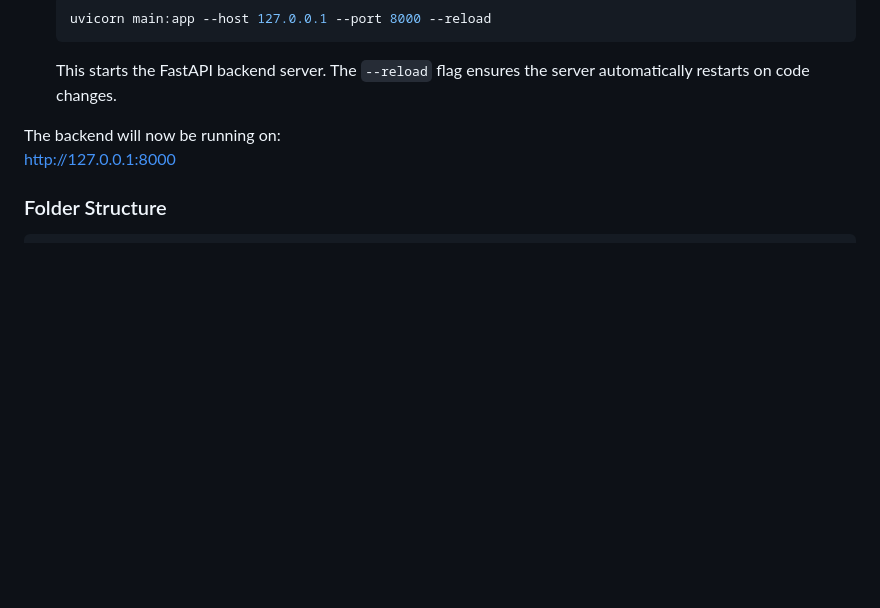
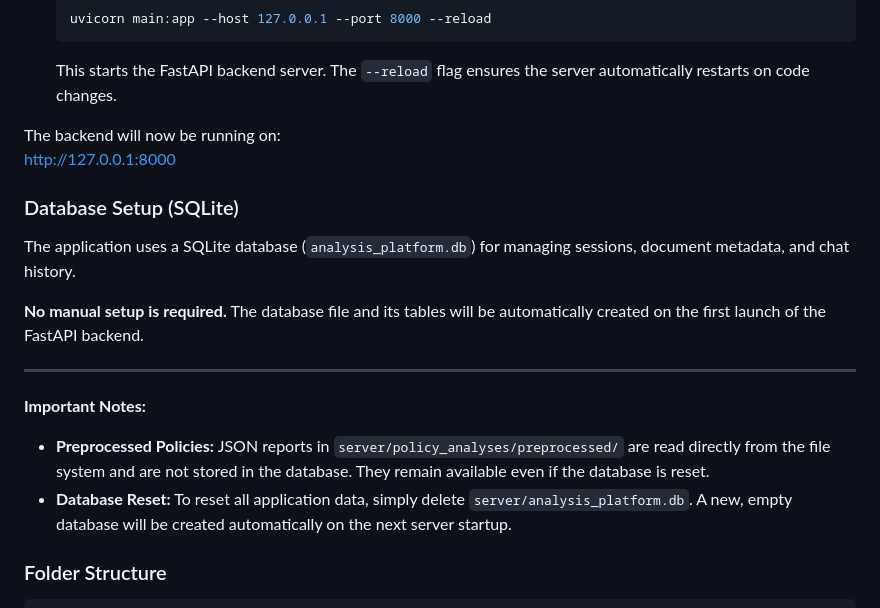
Before and after one commit to SamLee-dedeboy/EquityAnalysis, a Markdown page: README.md, the part around one of its changes. Drawn GitHub-style; blank space fills up the shorter version.

Commit message:
update README with database info

````diff
--- a/README.md
+++ b/README.md
@@ -103,6 +103,19 @@ The frontend dev server will start (usually at [http://localhost:5173](http://lo
 The backend will now be running on:
 [http://127.0.0.1:8000](http://127.0.0.1:8000)
 
+### Database Setup (SQLite)
+
+The application uses a SQLite database (`analysis_platform.db`) for managing sessions, document metadata, and chat history.
+
+**No manual setup is required.** The database file and its tables will be automatically created on the first launch of the FastAPI backend.
+
+---
+
+**Important Notes:**
+
+- **Preprocessed Policies:** JSON reports in `server/policy_analyses/preprocessed/` are read directly from the file system and are not stored in the database. They remain available even if the database is reset.
+- **Database Reset:** To reset all application data, simply delete `server/analysis_platform.db`. A new, empty database will be created automatically on the next server startup.
+
 ### Folder Structure
 
 ```bash
````
Also changed, not shown: other parts of README.md (+1 -0 lines).
